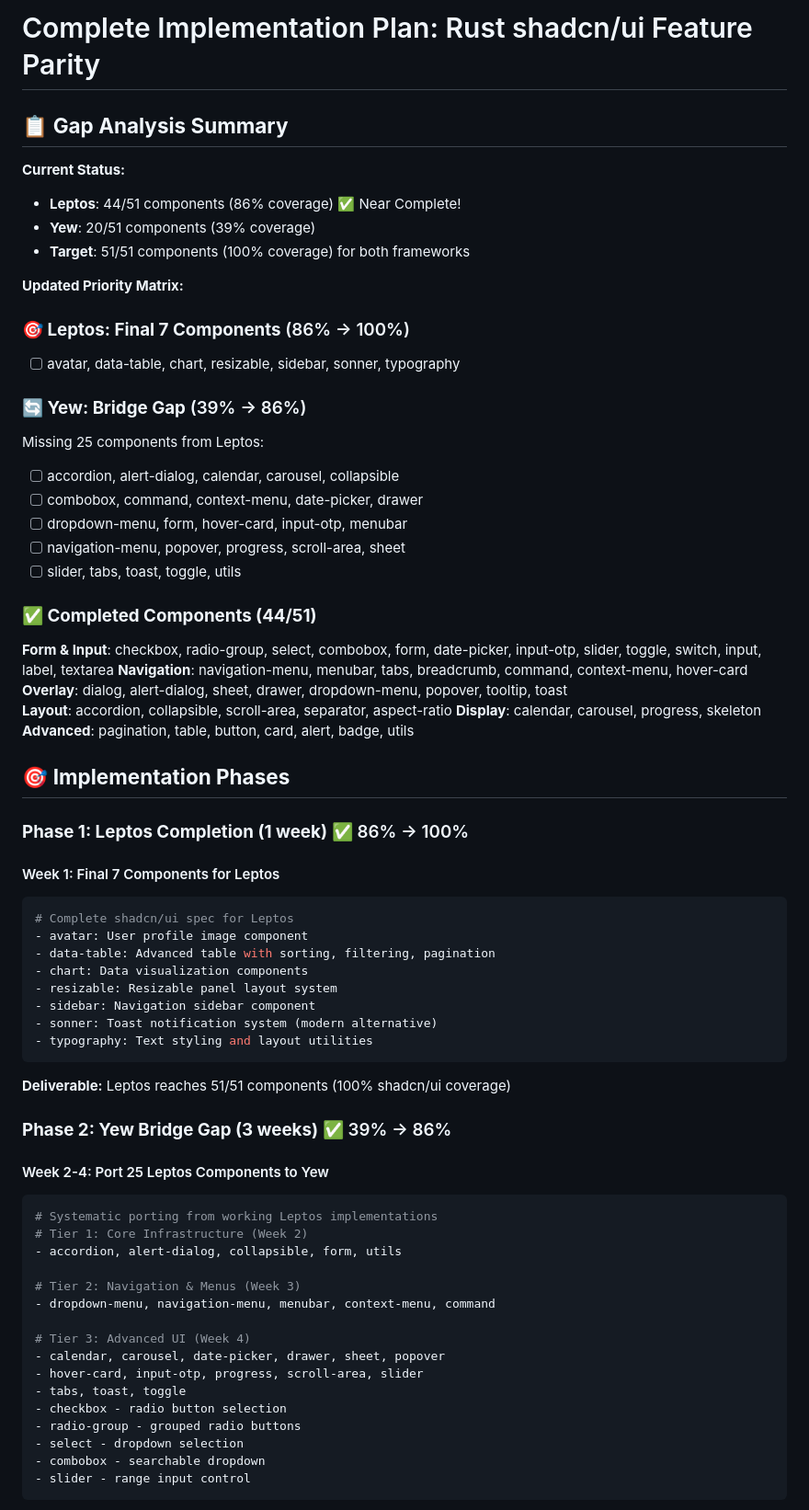
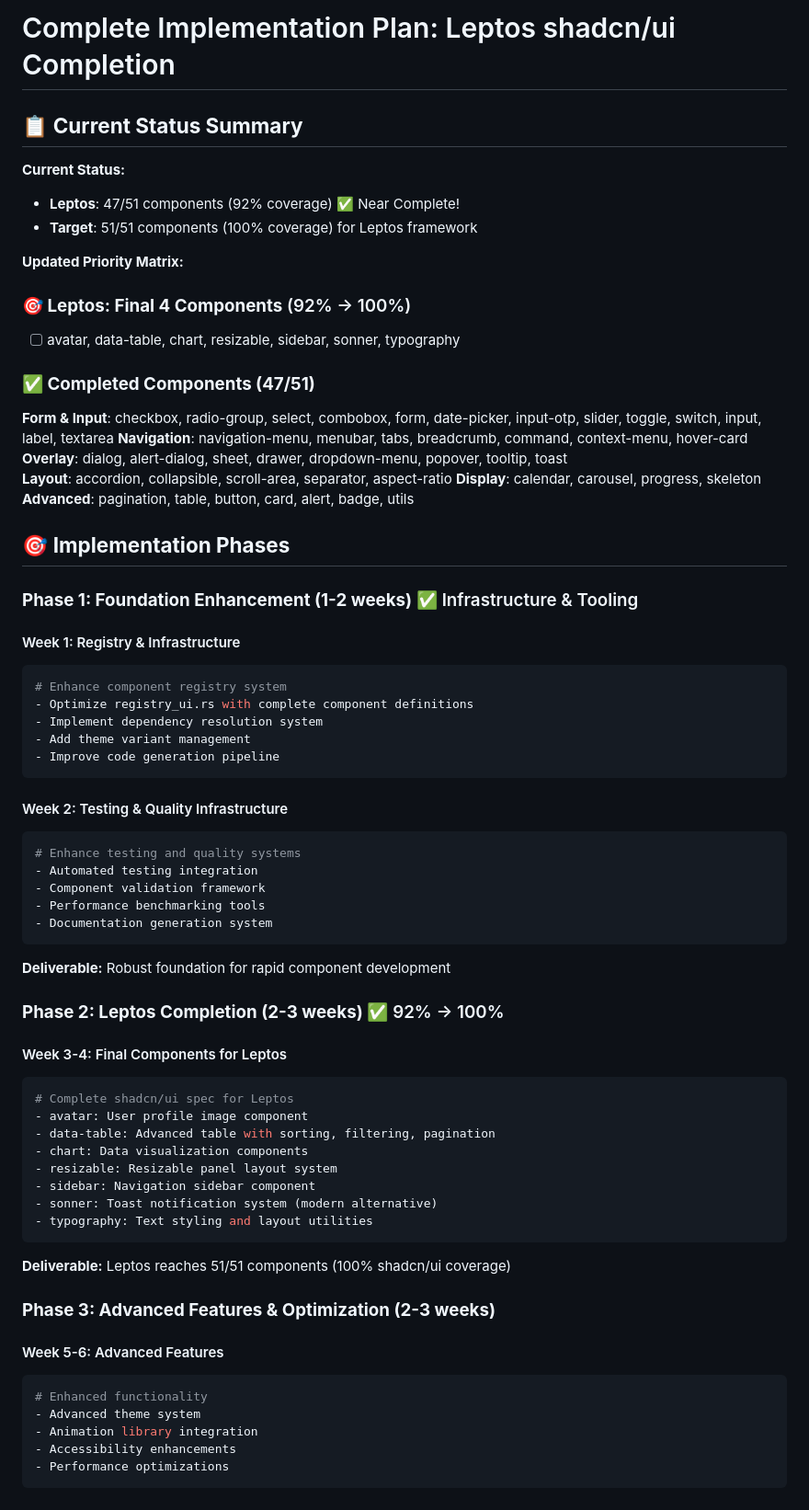
Before and after one commit to cloud-shuttle/leptos-shadcn-ui, a Markdown page: docs/implementation-plan.md, the part around the change printed below. Shown: that part at 92% size. Drawn GitHub-style.

Commit message:
Remove Yew framework references and focus on Leptos completion roadmap

````diff
--- a/docs/implementation-plan.md
+++ b/docs/implementation-plan.md
@@ -1,26 +1,17 @@
-# Complete Implementation Plan: Rust shadcn/ui Feature Parity
+# Complete Implementation Plan: Leptos shadcn/ui Completion
 
-## 📋 **Gap Analysis Summary**
+## 📋 **Current Status Summary**
 
 **Current Status:**
-- **Leptos**: 44/51 components (86% coverage) ✅ Near Complete!
-- **Yew**: 20/51 components (39% coverage)
-- **Target**: 51/51 components (100% coverage) for both frameworks
+- **Leptos**: 47/51 components (92% coverage) ✅ Near Complete!
+- **Target**: 51/51 components (100% coverage) for Leptos framework
 
 **Updated Priority Matrix:**
 
-### **🎯 Leptos: Final 7 Components** (86% → 100%)
+### **🎯 Leptos: Final 4 Components** (92% → 100%)
 - [ ] avatar, data-table, chart, resizable, sidebar, sonner, typography
 
-### **🔄 Yew: Bridge Gap** (39% → 86%)
-Missing 25 components from Leptos:
-- [ ] accordion, alert-dialog, calendar, carousel, collapsible
-- [ ] combobox, command, context-menu, date-picker, drawer
-- [ ] dropdown-menu, form, hover-card, input-otp, menubar
-- [ ] navigation-menu, popover, progress, scroll-area, sheet
-- [ ] slider, tabs, toast, toggle, utils
-
-### **✅ Completed Components (44/51)**
+### **✅ Completed Components (47/51)**
 **Form & Input**: checkbox, radio-group, select, combobox, form, date-picker, input-otp, slider, toggle, switch, input, label, textarea
 **Navigation**: navigation-menu, menubar, tabs, breadcrumb, command, context-menu, hover-card
 **Overlay**: dialog, alert-dialog, sheet, drawer, dropdown-menu, popover, tooltip, toast
@@ -30,9 +21,31 @@ Missing 25 components from Leptos:
 
 ## 🎯 **Implementation Phases**
 
-### **Phase 1: Leptos Completion (1 week)** ✅ 86% → 100%
+### **Phase 1: Foundation Enhancement (1-2 weeks)** ✅ Infrastructure & Tooling
 
-#### Week 1: Final 7 Components for Leptos
+#### Week 1: Registry & Infrastructure
+```bash
+# Enhance component registry system
+- Optimize registry_ui.rs with complete component definitions
+- Implement dependency resolution system
+- Add theme variant management
+- Improve code generation pipeline
+```
+
+#### Week 2: Testing & Quality Infrastructure
+```bash
+# Enhance testing and quality systems
+- Automated testing integration
+- Component validation framework
+- Performance benchmarking tools
+- Documentation generation system
+```
+
+**Deliverable:** Robust foundation for rapid component development
+
+### **Phase 2: Leptos Completion (2-3 weeks)** ✅ 92% → 100%
+
+#### Week 3-4: Final Components for Leptos
 ```bash
 # Complete shadcn/ui spec for Leptos
 - avatar: User profile image component
@@ -46,25 +59,14 @@ Missing 25 components from Leptos:
 
 **Deliverable:** Leptos reaches 51/51 components (100% shadcn/ui coverage)
 
-### **Phase 2: Yew Bridge Gap (3 weeks)** ✅ 39% → 86%
+### **Phase 3: Advanced Features & Optimization (2-3 weeks)**
 
-#### Week 2-4: Port 25 Leptos Components to Yew
+#### Week 5-6: Advanced Features
 ```bash
-# Systematic porting from working Leptos implementations
-# Tier 1: Core Infrastructure (Week 2)
-- accordion, alert-dialog, collapsible, form, utils
-
-# Tier 2: Navigation & Menus (Week 3)
-- dropdown-menu, navigation-menu, menubar, context-menu, command
-
-# Tier 3: Advanced UI (Week 4)
-- calendar, carousel, date-picker, drawer, sheet, popover
-- hover-card, input-otp, progress, scroll-area, slider
-- tabs, toast, toggle
-- checkbox - radio button selection
-- radio-group - grouped radio buttons
-- select - dropdown selection
-- combobox - searchable dropdown
-- slider - range input control
+# Enhanced functionality
+- Advanced theme system
+- Animation library integration
+- Accessibility enhancements
+- Performance optimizations
 ```
 
````
Also changed, not shown: other parts of docs/implementation-plan.md (+31 -134 lines), docs/feature-parity-design.md (+58 -64 lines).
